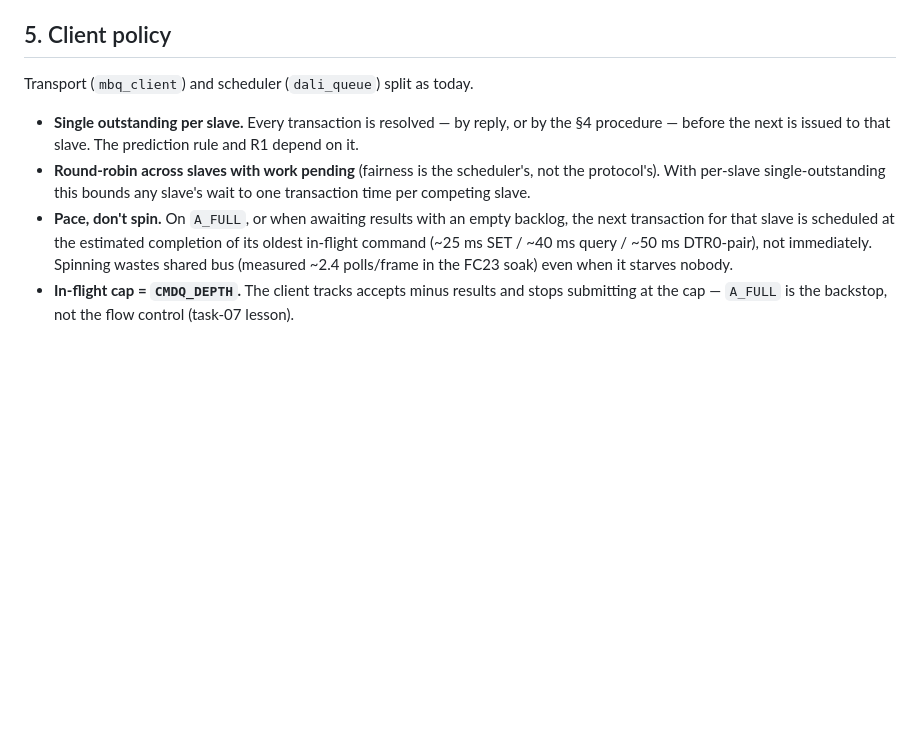
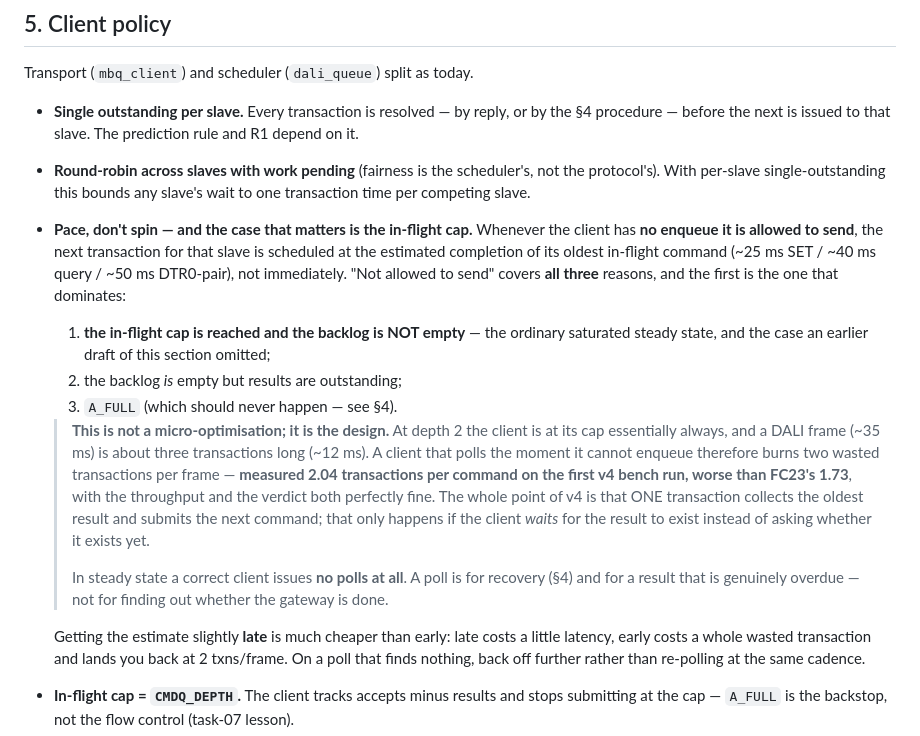
Before and after one commit to brucejcooper/TinyModbus, a Markdown page: QUEUE-PROTOCOL.md, the part around the change. Rendered like a GitHub page; blank space fills up the shorter version.

Commit message:
spec: the pacing rule missed the case that dominates — the in-flight cap
First v4 bench run: verdict clean, throughput fine (14.83 pairs/s vs FC23's
14.71), bus 99% -> 67%, per-transaction cost 11.79 ms almost exactly as
projected — and 2.04 transactions per command, WORSE than FC23's 1.73.
749 enqueues against 773 polls, with pacing reporting 'queue full 99%'.

Root cause is this document, not the client. §5 said to pace 'on A_FULL, or
when awaiting results with an empty backlog'. The steady state is neither:
it is 'at the in-flight cap with a non-empty backlog', which the wording
never covered, so the client polled to discover completions instead of
waiting for them.

Restated: pace whenever there is no enqueue the client is ALLOWED to send,
listing all three reasons with the cap first. Adds the arithmetic that makes
it matter (a ~35 ms DALI frame is ~3 transactions long, so eager polling
burns two per frame) and states the target plainly: in steady state a correct
client issues no polls at all. Prefer a late estimate to an early one.

Exactly the task-07 failure mode — correct but not fast — caught only
because gate V1 measures rate rather than just the verdict.

Co-Authored-By: Claude Fable 5 <noreply@anthropic.com>
Claude-Session: https://claude.ai/code/session_01STSZT2DguJ8ntaDTJXvk1d

```diff
--- a/QUEUE-PROTOCOL.md
+++ b/QUEUE-PROTOCOL.md
@@ -356,11 +356,37 @@ Transport (`mbq_client`) and scheduler (`dali_queue`) split as today.
 - **Round-robin across slaves with work pending** (fairness is the
   scheduler's, not the protocol's). With per-slave single-outstanding this
   bounds any slave's wait to one transaction time per competing slave.
-- **Pace, don't spin.** On `A_FULL`, or when awaiting results with an empty
-  backlog, the next transaction for that slave is scheduled at the estimated
-  completion of its oldest in-flight command (~25 ms SET / ~40 ms query /
-  ~50 ms DTR0-pair), not immediately. Spinning wastes shared bus (measured
-  ~2.4 polls/frame in the FC23 soak) even when it starves nobody.
+- **Pace, don't spin — and the case that matters is the in-flight cap.**
+  Whenever the client has **no enqueue it is allowed to send**, the next
+  transaction for that slave is scheduled at the estimated completion of its
+  oldest in-flight command (~25 ms SET / ~40 ms query / ~50 ms DTR0-pair), not
+  immediately. "Not allowed to send" covers **all three** reasons, and the
+  first is the one that dominates:
+
+  1. **the in-flight cap is reached and the backlog is NOT empty** — the
+     ordinary saturated steady state, and the case an earlier draft of this
+     section omitted;
+  2. the backlog *is* empty but results are outstanding;
+  3. `A_FULL` (which should never happen — see §4).
+
+  > **This is not a micro-optimisation; it is the design.** At depth 2 the
+  > client is at its cap essentially always, and a DALI frame (~35 ms) is about
+  > three transactions long (~12 ms). A client that polls the moment it cannot
+  > enqueue therefore burns two wasted transactions per frame — **measured
+  > 2.04 transactions per command on the first v4 bench run, worse than FC23's
+  > 1.73**, with the throughput and the verdict both perfectly fine. The whole
+  > point of v4 is that ONE transaction collects the oldest result and submits
+  > the next command; that only happens if the client *waits* for the result to
+  > exist instead of asking whether it exists yet.
+  >
+  > In steady state a correct client issues **no polls at all**. A poll is for
+  > recovery (§4) and for a result that is genuinely overdue — not for finding
+  > out whether the gateway is done.
+
+  Getting the estimate slightly **late** is much cheaper than early: late costs
+  a little latency, early costs a whole wasted transaction and lands you back
+  at 2 txns/frame. On a poll that finds nothing, back off further rather than
+  re-polling at the same cadence.
 - **In-flight cap = `CMDQ_DEPTH`.** The client tracks accepts minus results
   and stops submitting at the cap — `A_FULL` is the backstop, not the flow
   control (task-07 lesson).
```
